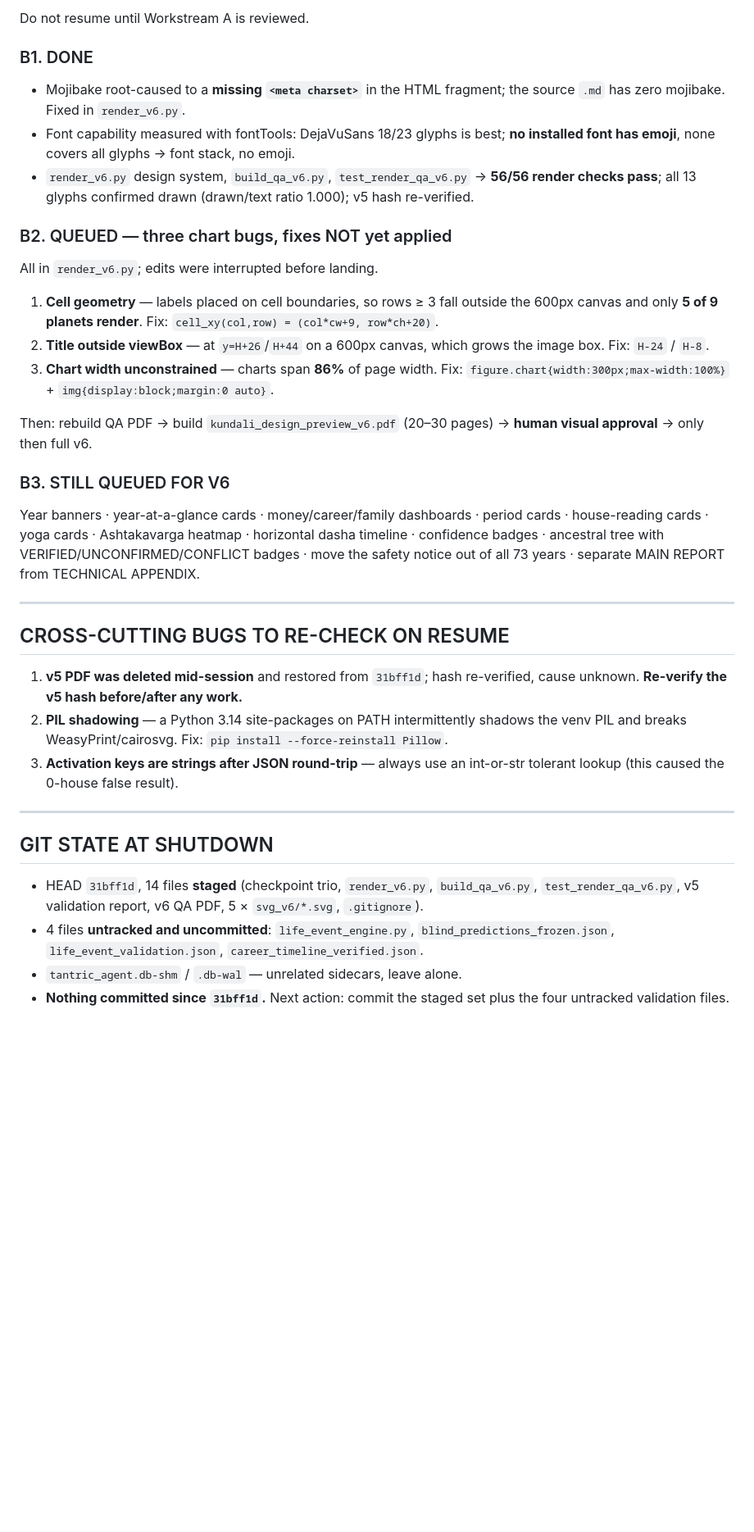
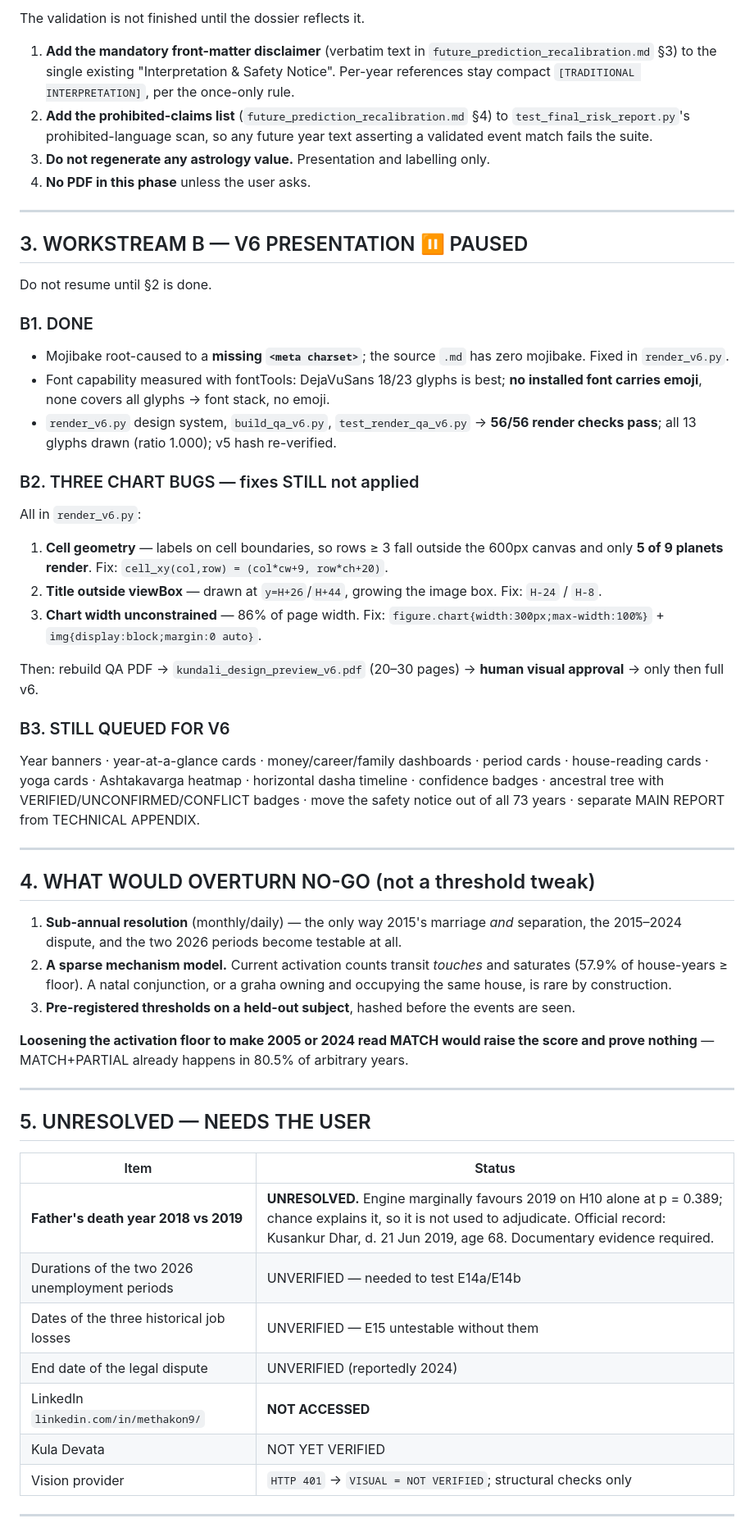
Before and after one commit to methakon/tantric-ai-agent, a Markdown page: docs/kundali/PENDING_TASKS.md, the part around one of its changes. Shown at 82% size. Drawn GitHub-style; blank space fills up the shorter version.

```diff
--- a/docs/kundali/PENDING_TASKS.md
+++ b/docs/kundali/PENDING_TASKS.md
@@ -87,26 +61,44 @@ validation matrix / CSV
 
-Do not resume until Workstream A is reviewed.
+The validation is not finished until the dossier reflects it.
+
+1. **Add the mandatory front-matter disclaimer** (verbatim text in
+   `future_prediction_recalibration.md` §3) to the single existing
+   "Interpretation & Safety Notice". Per-year references stay compact
+   `[TRADITIONAL INTERPRETATION]`, per the once-only rule.
+2. **Add the prohibited-claims list** (`future_prediction_recalibration.md` §4)
+   to `test_final_risk_report.py`'s prohibited-language scan, so any future
+   year text asserting a validated event match fails the suite.
+3. **Do not regenerate any astrology value.** Presentation and labelling only.
+4. **No PDF in this phase** unless the user asks.
+
+---
+
+## 3. WORKSTREAM B — V6 PRESENTATION ⏸ PAUSED
+
+Do not resume until §2 is done.
 
 ### B1. DONE
-- Mojibake root-caused to a **missing `<meta charset>`** in the HTML fragment;
-  the source `.md` has zero mojibake. Fixed in `render_v6.py`.
+- Mojibake root-caused to a **missing `<meta charset>`**; the source `.md` has
+  zero mojibake. Fixed in `render_v6.py`.
 - Font capability measured with fontTools: DejaVuSans 18/23 glyphs is best;
-  **no installed font has emoji**, none covers all glyphs → font stack, no emoji.
-- `render_v6.py` design system, `build_qa_v6.py`,
-  `test_render_qa_v6.py` → **56/56 render checks pass**; all 13 glyphs confirmed
-  drawn (drawn/text ratio 1.000); v5 hash re-verified.
+  **no installed font carries emoji**, none covers all glyphs → font stack,
+  no emoji.
+- `render_v6.py` design system, `build_qa_v6.py`, `test_render_qa_v6.py` →
+  **56/56 render checks pass**; all 13 glyphs drawn (ratio 1.000); v5 hash
+  re-verified.
 
-### B2. QUEUED — three chart bugs, fixes NOT yet applied
-All in `render_v6.py`; edits were interrupted before landing.
-1. **Cell geometry** — labels placed on cell boundaries, so rows ≥ 3 fall
-   outside the 600px canvas and only **5 of 9 planets render**.
+### B2. THREE CHART BUGS — fixes STILL not applied
+All in `render_v6.py`:
+1. **Cell geometry** — labels on cell boundaries, so rows ≥ 3 fall outside the
+   600px canvas and only **5 of 9 planets render**.
    Fix: `cell_xy(col,row) = (col*cw+9, row*ch+20)`.
-2. **Title outside viewBox** — at `y=H+26`/`H+44` on a 600px canvas, which
-   grows the image box. Fix: `H-24` / `H-8`.
-3. **Chart width unconstrained** — charts span **86%** of page width. Fix:
-   `figure.chart{width:300px;max-width:100%}` + `img{display:block;margin:0 auto}`.
+2. **Title outside viewBox** — drawn at `y=H+26`/`H+44`, growing the image box.
+   Fix: `H-24` / `H-8`.
+3. **Chart width unconstrained** — 86% of page width.
+   Fix: `figure.chart{width:300px;max-width:100%}` +
+   `img{display:block;margin:0 auto}`.
 
-Then: rebuild QA PDF → build `kundali_design_preview_v6.pdf` (20–30 pages) →
+Then: rebuild QA PDF → `kundali_design_preview_v6.pdf` (20–30 pages) →
 **human visual approval** → only then full v6.
 
 ### B3. STILL QUEUED FOR V6
@@ -118,24 +110,34 @@ years · separate MAIN REPORT from TECHNICAL APPENDIX.
 
 ---
 
-## CROSS-CUTTING BUGS TO RE-CHECK ON RESUME
-1. **v5 PDF was deleted mid-session** and restored from `31bff1d`; hash
-   re-verified, cause unknown. **Re-verify the v5 hash before/after any work.**
-2. **PIL shadowing** — a Python 3.14 site-packages on PATH intermittently
-   shadows the venv PIL and breaks WeasyPrint/cairosvg. Fix:
-   `pip install --force-reinstall Pillow`.
-3. **Activation keys are strings after JSON round-trip** — always use an
-   int-or-str tolerant lookup (this caused the 0-house false result).
+## 4. WHAT WOULD OVERTURN NO-GO (not a threshold tweak)
+
+1. **Sub-annual resolution** (monthly/daily) — the only way 2015's marriage
+   *and* separation, the 2015–2024 dispute, and the two 2026 periods become
+   testable at all.
+2. **A sparse mechanism model.** Current activation counts transit *touches*
+   and saturates (57.9% of house-years ≥ floor). A natal conjunction, or a
+   graha owning and occupying the same house, is rare by construction.
+3. **Pre-registered thresholds on a held-out subject**, hashed before the
+   events are seen.
+
+**Loosening the activation floor to make 2005 or 2024 read MATCH would raise
+the score and prove nothing** — MATCH+PARTIAL already happens in 80.5% of
+arbitrary years.
 
 ---
 
-## GIT STATE AT SHUTDOWN
-- HEAD `31bff1d`, 14 files **staged** (checkpoint trio, `render_v6.py`,
-  `build_qa_v6.py`, `test_render_qa_v6.py`, v5 validation report, v6 QA PDF,
-  5 × `svg_v6/*.svg`, `.gitignore`).
-- 4 files **untracked and uncommitted**: `life_event_engine.py`,
-  `blind_predictions_frozen.json`, `life_event_validation.json`,
-  `career_timeline_verified.json`.
-- `tantric_agent.db-shm` / `.db-wal` — unrelated sidecars, leave alone.
-- **Nothing committed since `31bff1d`.** Next action: commit the staged set plus
-  the four untracked validation files.
+## 5. UNRESOLVED — NEEDS THE USER
+
+| Item | Status |
+|---|---|
+| **Father's death year 2018 vs 2019** | **UNRESOLVED.** Engine marginally favours 2019 on H10 alone at p = 0.389; chance explains it, so it is not used to adjudicate. Official record: Kusankur Dhar, d. 21 Jun 2019, age 68. Documentary evidence required. |
+| Durations of the two 2026 unemployment periods | UNVERIFIED — needed to test E14a/E14b |
+| Dates of the three historical job losses | UNVERIFIED — E15 untestable without them |
+| End date of the legal dispute | UNVERIFIED (reportedly 2024) |
+| LinkedIn `linkedin.com/in/methakon9/` | **NOT ACCESSED** |
+| Kula Devata | NOT YET VERIFIED |
+| Vision provider | `HTTP 401` → `VISUAL = NOT VERIFIED`; structural checks only |
+
+---
+
```
Also changed, not shown: other parts of docs/kundali/PENDING_TASKS.md (+70 -70 lines).
